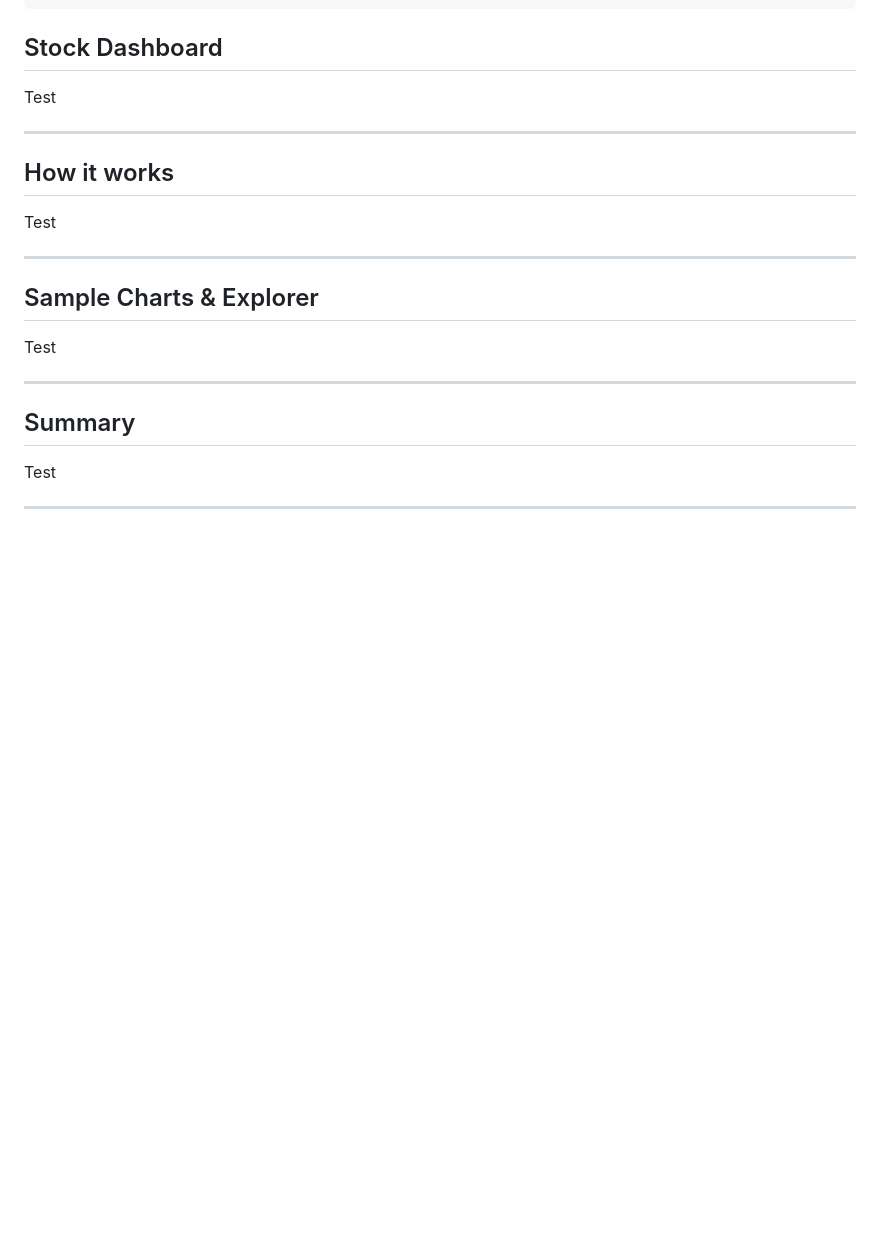
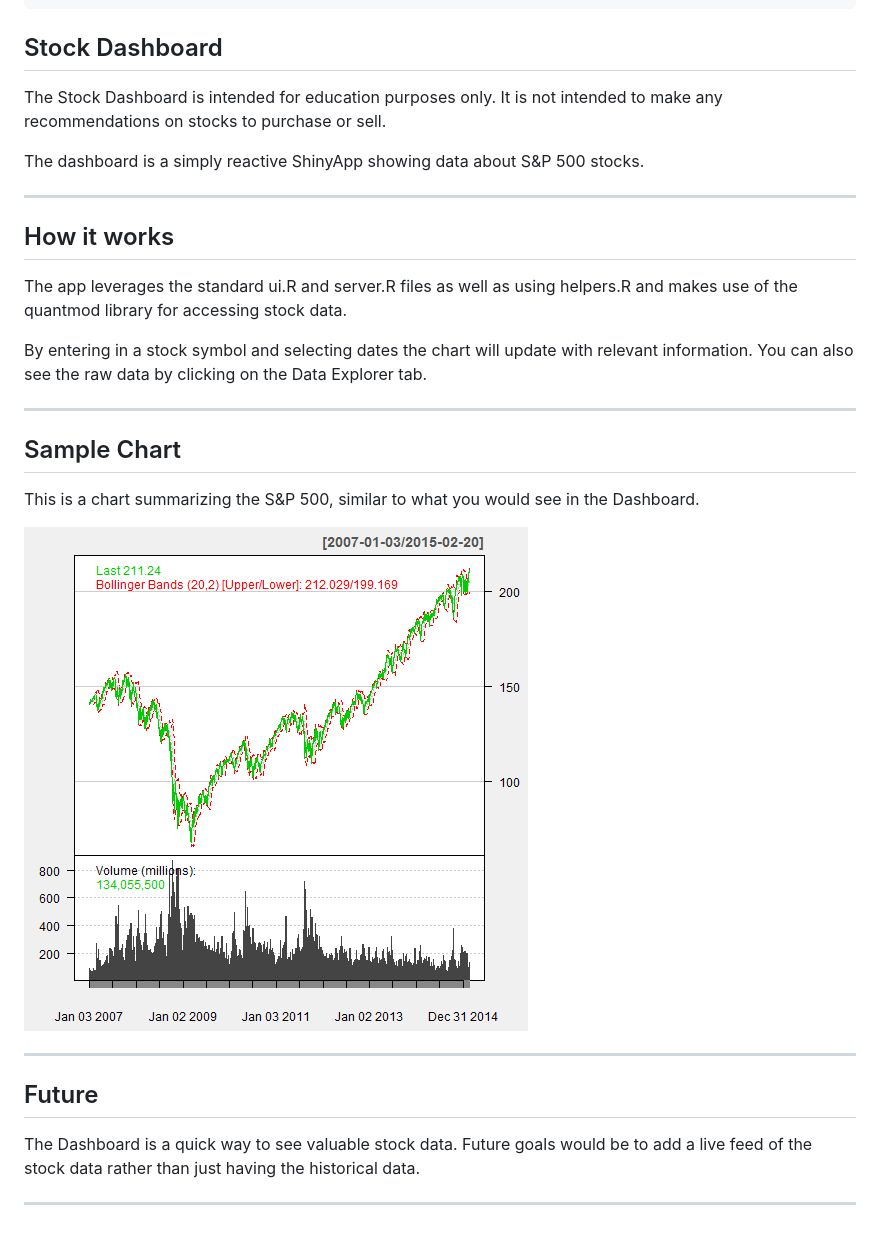
Before and after one commit to DanHouston/StockDashboard, a Markdown page: index.md, the part around the change. Drawn GitHub-style; pictures changed too: assets/fig/unnamed-chunk-2-1.png (added); blank space fills up the shorter version.

```diff
--- a/index.md
+++ b/index.md
@@ -12,21 +12,27 @@ knit        : slidify::knit2slides
 ---
 
 ## Stock Dashboard
-Test
+The Stock Dashboard is intended for education purposes only. It is not intended to make any recommendations on stocks to purchase or sell.
+
+The dashboard is a simply reactive ShinyApp showing data about S&P 500 stocks.
 
 ---
 
 ## How it works
-Test
+The app leverages the standard ui.R and server.R files as well as using helpers.R and makes use of the quantmod library for accessing stock data.
+
+By entering in a stock symbol and selecting dates the chart will update with relevant information. You can also see the raw data by clicking on the Data Explorer tab.
 
 ---
 
-## Sample Charts & Explorer
-Test
+## Sample Chart
+This is a chart summarizing the S&P 500, similar to what you would see in the Dashboard.
+
+![plot of chunk unnamed-chunk-2](assets/fig/unnamed-chunk-2-1.png)
 
 ---
 
-## Summary
-Test
+## Future
+The Dashboard is a quick way to see valuable stock data. Future goals would be to add a live feed of the stock data rather than just having the historical data.
 
 ---
```
Also changed, not shown: 2 other files.
